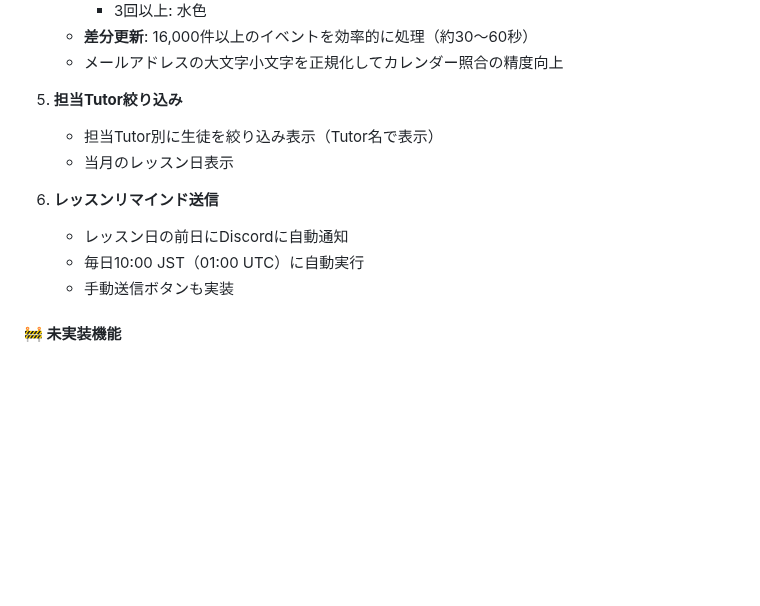
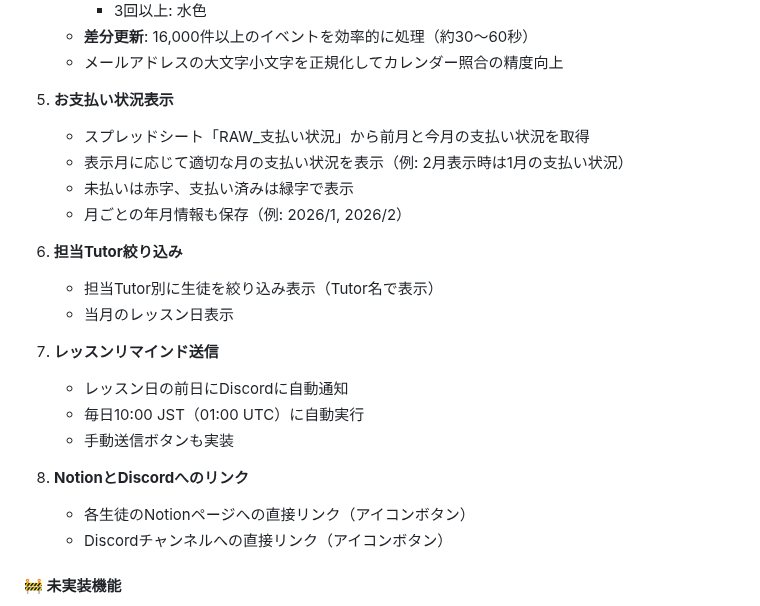
Before and after one commit to kyo10310415/wannav-student-management, a Markdown page: README.md, the part around the change. Rendered like a GitHub page; blank space fills up the shorter version.

Commit message:
docs: Update README with payment status feature

```diff
--- a/README.md
+++ b/README.md
@@ -38,14 +38,24 @@ VTuber育成スクール「WannaV」の生徒様情報を一元管理するシ
    - **差分更新**: 16,000件以上のイベントを効率的に処理（約30〜60秒）
    - メールアドレスの大文字小文字を正規化してカレンダー照合の精度向上
 
-4. **担当Tutor絞り込み**
+5. **お支払い状況表示**
+   - スプレッドシート「RAW_支払い状況」から前月と今月の支払い状況を取得
+   - 表示月に応じて適切な月の支払い状況を表示（例: 2月表示時は1月の支払い状況）
+   - 未払いは赤字、支払い済みは緑字で表示
+   - 月ごとの年月情報も保存（例: 2026/1, 2026/2）
+
+6. **担当Tutor絞り込み**
    - 担当Tutor別に生徒を絞り込み表示（Tutor名で表示）
    - 当月のレッスン日表示
 
-5. **レッスンリマインド送信**
+7. **レッスンリマインド送信**
    - レッスン日の前日にDiscordに自動通知
    - 毎日10:00 JST（01:00 UTC）に自動実行
    - 手動送信ボタンも実装
+
+8. **NotionとDiscordへのリンク**
+   - 各生徒のNotionページへの直接リンク（アイコンボタン）
+   - Discordチャンネルへの直接リンク（アイコンボタン）
 
 #### 🚧 未実装機能
 
```
